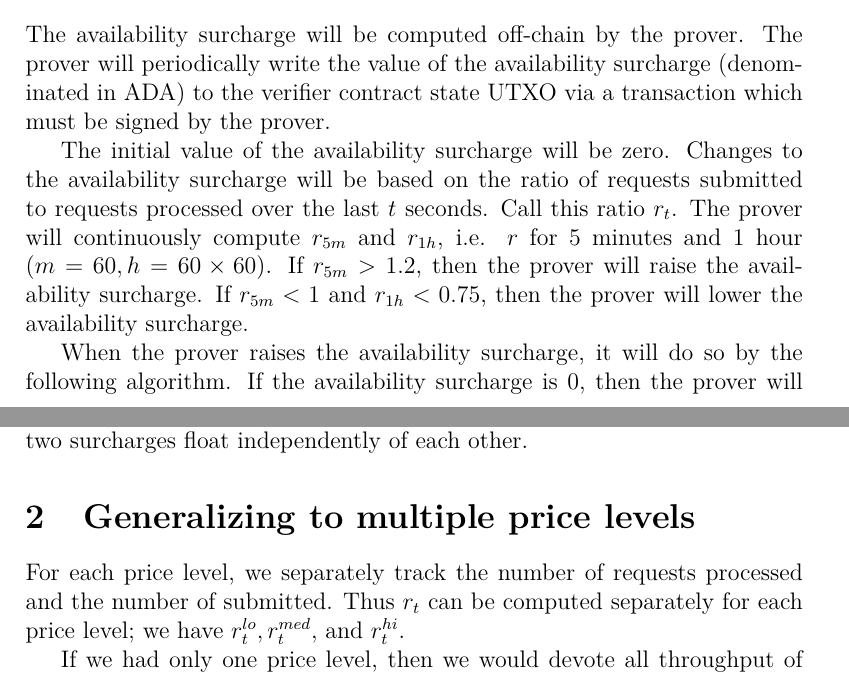
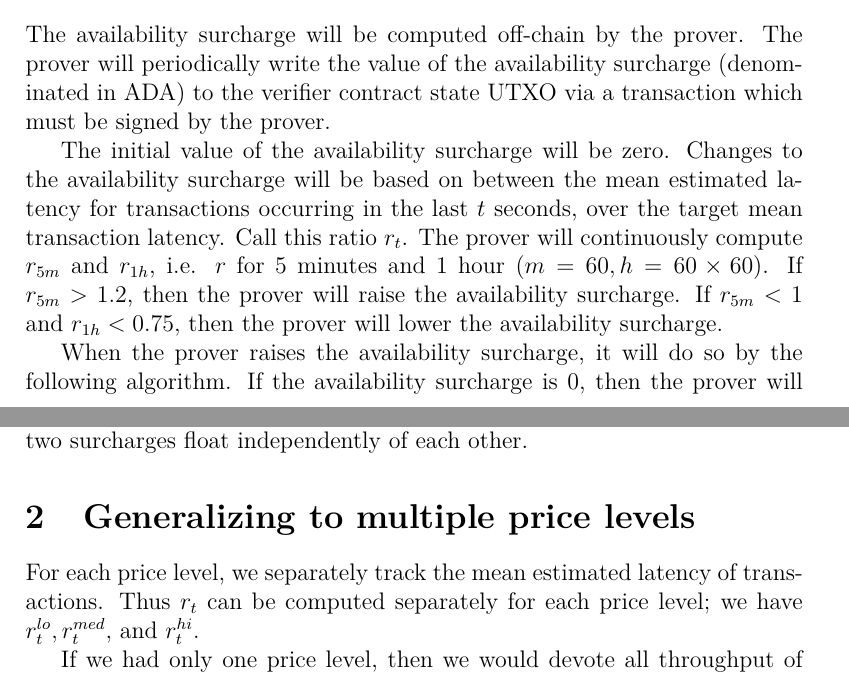
Before and after one commit to Orbis-Tertius/Orbis, a LaTeX document (specs/on-chain-tx-pricing/src/on-chain-pricing.tex): two parts of pages 3 and 4 of 5, joined at a grey line, cut so that both start at the same text. Compiled offline with pdfLaTeX.

Commit message:
fix the math

```diff
--- a/specs/on-chain-tx-pricing/src/on-chain-pricing.tex
+++ b/specs/on-chain-tx-pricing/src/on-chain-pricing.tex
@@ -55,7 +55,7 @@ For the three non-free price tiers, the prices are computed independently of eac
 
 The availability surcharge will be computed off-chain by the prover. The prover will periodically write the value of the availability surcharge (denominated in ADA) to the verifier contract state UTXO via a transaction which must be signed by the prover.
 
-The initial value of the availability surcharge will be zero. Changes to the availability surcharge will be based on the ratio of requests submitted to requests processed over the last $t$ seconds. Call this ratio $r_t$. The prover will continuously compute $r_{5m}$ and $r_{1h}$, i.e. $r$ for 5 minutes and 1 hour ($m = 60, h = 60 \times 60$). If $r_{5m} > 1.2$, then the prover will raise the availability surcharge. If $r_{5m} < 1$ and $r_{1h} < 0.75$, then the prover will lower the availability surcharge.
+The initial value of the availability surcharge will be zero. Changes to the availability surcharge will be based on between the mean estimated latency for transactions occurring in the last $t$ seconds, over the target mean transaction latency. Call this ratio $r_t$. The prover will continuously compute $r_{5m}$ and $r_{1h}$, i.e. $r$ for 5 minutes and 1 hour ($m = 60, h = 60 \times 60$). If $r_{5m} > 1.2$, then the prover will raise the availability surcharge. If $r_{5m} < 1$ and $r_{1h} < 0.75$, then the prover will lower the availability surcharge.
 
 When the prover raises the availability surcharge, it will do so by the following algorithm. If the availability surcharge is 0, then the prover will raise it to 1 ADA. If the availability surchage is $x > 0$, then the prover will raise it to $1.5x$.
 
@@ -69,7 +69,7 @@ There are separate availability surcharges for adding and removing funds. Supply
 
 \section{Generalizing to multiple price levels}
 
-For each price level, we separately track the number of requests processed and the number of submitted. Thus $r_t$ can be computed separately for each price level; we have $r_t^{lo}, r_t^{med},$ and $r_t^{hi}$.
+For each price level, we separately track the mean estimated latency of transactions. Thus $r_t$ can be computed separately for each price level; we have $r_t^{lo}, r_t^{med},$ and $r_t^{hi}$.
 
 If we had only one price level, then we would devote all throughput of the rollup contract to that price level, and therefore we could compute the number of requests processed for that price level as the number of requests processed in the time period. However, with multiple price levels, we need to further specify how we go about deciding how many requests of each price level go into each on-chain transaction.
 
```
